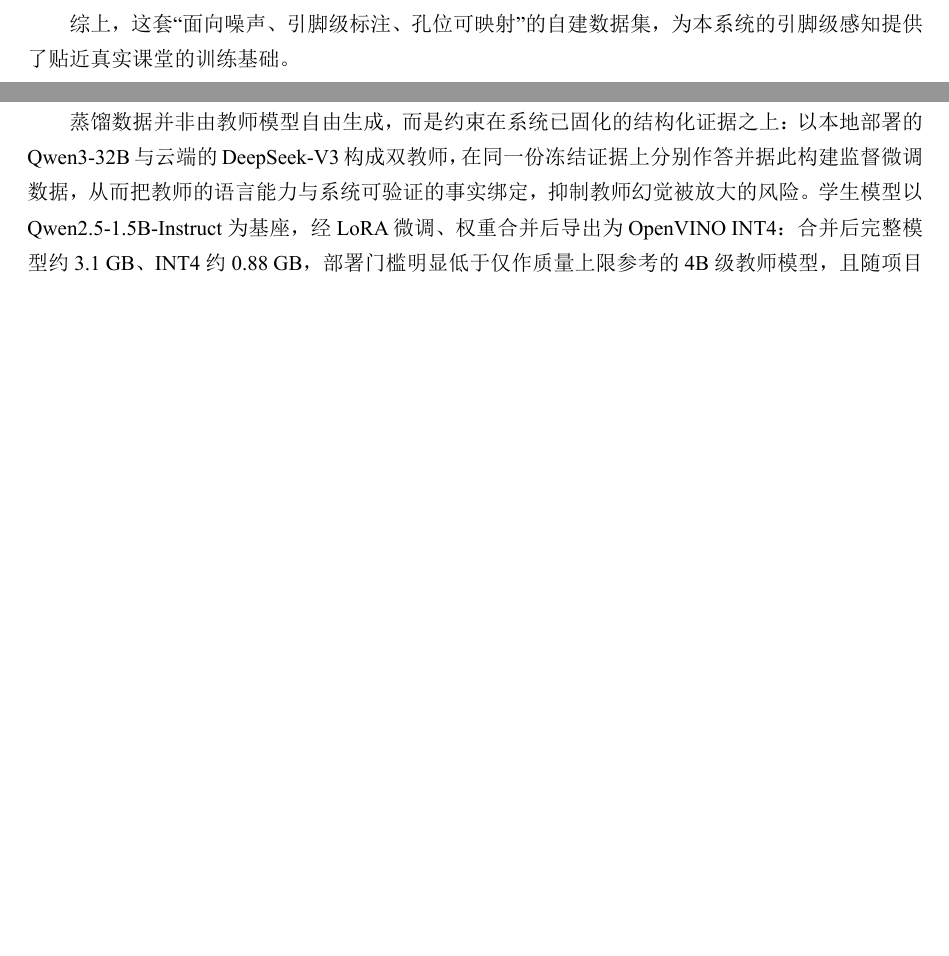
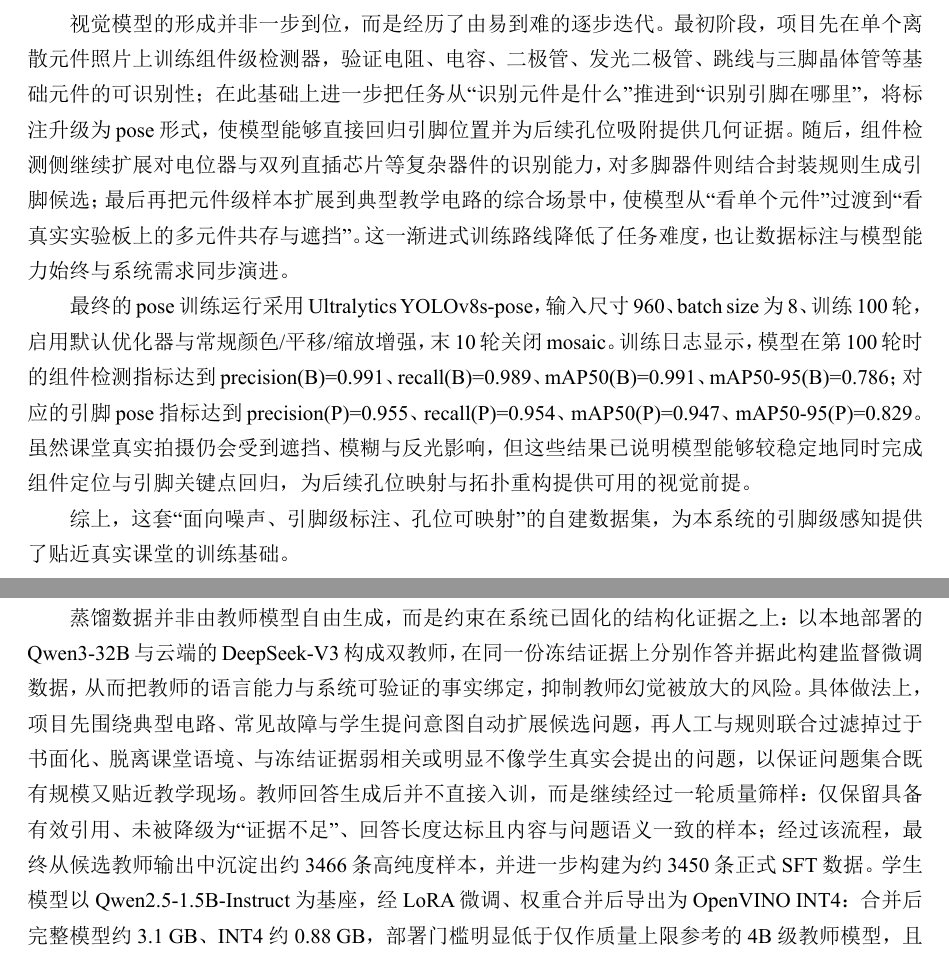
Before and after one commit to liusuan110/LabGurdian-latex, a Typst document (final_report_v2.typ): two parts of pages 11 and 22 of 31 before the commit and two parts of pages 12 and 22 of 31 after it, joined at a grey line, cut at the place of the change, the shorter picture padded with empty space. The pictures show the PDF file final_report_v2.pdf that the author committed with the source.

Commit message:
refine v2 report with yolo and distillation details

```diff
--- a/final_report_v2.typ
+++ b/final_report_v2.typ
@@ -525,3 +526,6 @@ LabGuardian 是面向电子实验教学的边缘智能助教系统。与在虚
+视觉模型的形成并非一步到位，而是经历了由易到难的逐步迭代。最初阶段，项目先在单个离散元件照片上训练组件级检测器，验证电阻、电容、二极管、发光二极管、跳线与三脚晶体管等基础元件的可识别性；在此基础上进一步把任务从“识别元件是什么”推进到“识别引脚在哪里”，将标注升级为 pose 形式，使模型能够直接回归引脚位置并为后续孔位吸附提供几何证据。随后，组件检测侧继续扩展对电位器与双列直插芯片等复杂器件的识别能力，对多脚器件则结合封装规则生成引脚候选；最后再把元件级样本扩展到典型教学电路的综合场景中，使模型从“看单个元件”过渡到“看真实实验板上的多元件共存与遮挡”。这一渐进式训练路线降低了任务难度，也让数据标注与模型能力始终与系统需求同步演进。
+
+最终的 pose 训练运行采用 Ultralytics YOLOv8s-pose，输入尺寸 960、batch size 为 8、训练 100 轮，启用默认优化器与常规颜色/平移/缩放增强，末 10 轮关闭 mosaic。训练日志显示，模型在第 100 轮时的组件检测指标达到 precision(B)=0.991、recall(B)=0.989、mAP50(B)=0.991、mAP50-95(B)=0.786；对应的引脚 pose 指标达到 precision(P)=0.955、recall(P)=0.954、mAP50(P)=0.947、mAP50-95(P)=0.829。虽然课堂真实拍摄仍会受到遮挡、模糊与反光影响，但这些结果已说明模型能够较稳定地同时完成组件定位与引脚关键点回归，为后续孔位映射与拓扑重构提供可用的视觉前提。
 
 综上，这套“面向噪声、引脚级标注、孔位可映射”的自建数据集，为本系统的引脚级感知提供了贴近真实课堂的训练基础。
 
@@ -769,7 +773,7 @@ DK-2500 搭载 Intel Core Ultra 5 225U，具备同时调度 CPU、iGPU、NPU 三
 
 第五章的诊断智能体在无可用大模型时退回确定性模板，具备算力时则由大模型承担“将结构化诊断改写为讲解”的表达环节。为使该环节脱离云端、在边缘设备上独立运行，本项目按双教师检索增强蒸馏（Retrieval-Augmented Distillation, RAD）路线训练了一款面向教学问答的端侧小模型，并完成 OpenVINO INT4 导出与初步评测。
 
-蒸馏数据并非由教师模型自由生成，而是约束在系统已固化的结构化证据之上：以本地部署的 Qwen3-32B 与云端的 DeepSeek-V3 构成双教师，在同一份冻结证据上分别作答并据此构建监督微调数据，从而把教师的语言能力与系统可验证的事实绑定，抑制教师幻觉被放大的风险。学生模型以 Qwen2.5-1.5B-Instruct 为基座，经 LoRA 微调、权重合并后导出为 OpenVINO INT4：合并后完整模型约 3.1 GB、INT4 约 0.88 GB，部署门槛明显低于仅作质量上限参考的 4B 级教师模型，且随项目代码拷贝至板端即可运行、全程无需外网。
+蒸馏数据并非由教师模型自由生成，而是约束在系统已固化的结构化证据之上：以本地部署的 Qwen3-32B 与云端的 DeepSeek-V3 构成双教师，在同一份冻结证据上分别作答并据此构建监督微调数据，从而把教师的语言能力与系统可验证的事实绑定，抑制教师幻觉被放大的风险。具体做法上，项目先围绕典型电路、常见故障与学生提问意图自动扩展候选问题，再人工与规则联合过滤掉过于书面化、脱离课堂语境、与冻结证据弱相关或明显不像学生真实会提出的问题，以保证问题集合既有规模又贴近教学现场。教师回答生成后并不直接入训，而是继续经过一轮质量筛样：仅保留具备有效引用、未被降级为“证据不足”、回答长度达标且内容与问题语义一致的样本；经过该流程，最终从候选教师输出中沉淀出约 3466 条高纯度样本，并进一步构建为约 3450 条正式 SFT 数据。学生模型以 Qwen2.5-1.5B-Instruct 为基座，经 LoRA 微调、权重合并后导出为 OpenVINO INT4：合并后完整模型约 3.1 GB、INT4 约 0.88 GB，部署门槛明显低于仅作质量上限参考的 4B 级教师模型，且随项目代码拷贝至板端即可运行、全程无需外网。
 
 #figure(
   三线表(
@@ -778,8 +782,8 @@ DK-2500 搭载 Intel Core Ultra 5 225U，具备同时调度 CPU、iGPU、NPU 三
     header: ([阶段], [关键动作], [防漂移约束]),
     rows: (
       ([证据冻结], [收集 scene、error codes、fault cases、datasheet hits 与 pipeline snapshot], [缺场景或非法场景拒绝生成]),
-      ([双教师生成], [Qwen3-32B 与 DeepSeek-V3 在同一证据上作答], [教师只能引用已给证据]),
-      ([学生微调], [Qwen2.5-1.5B-Instruct + LoRA 监督微调并合并权重], [训练样本与部署检索契约一致]),
+      ([双教师生成], [Qwen3-32B 与 DeepSeek-V3 在同一证据上作答，并统一进入筛样流程], [教师只能引用已给证据]),
+      ([学生微调], [Qwen2.5-1.5B-Instruct + LoRA 监督微调并合并权重；正式 SFT 数据约 3450 条], [训练样本与部署检索契约一致]),
       ([INT4 导出], [OpenVINO INT4 模型迁移到 DK-2500 iGPU], [板端验证吞吐、内存与功耗]),
     ),
   ),
```
Also changed, not shown: final_report_v2.pdf, final_report_v2.typ (7 more changed lines).
